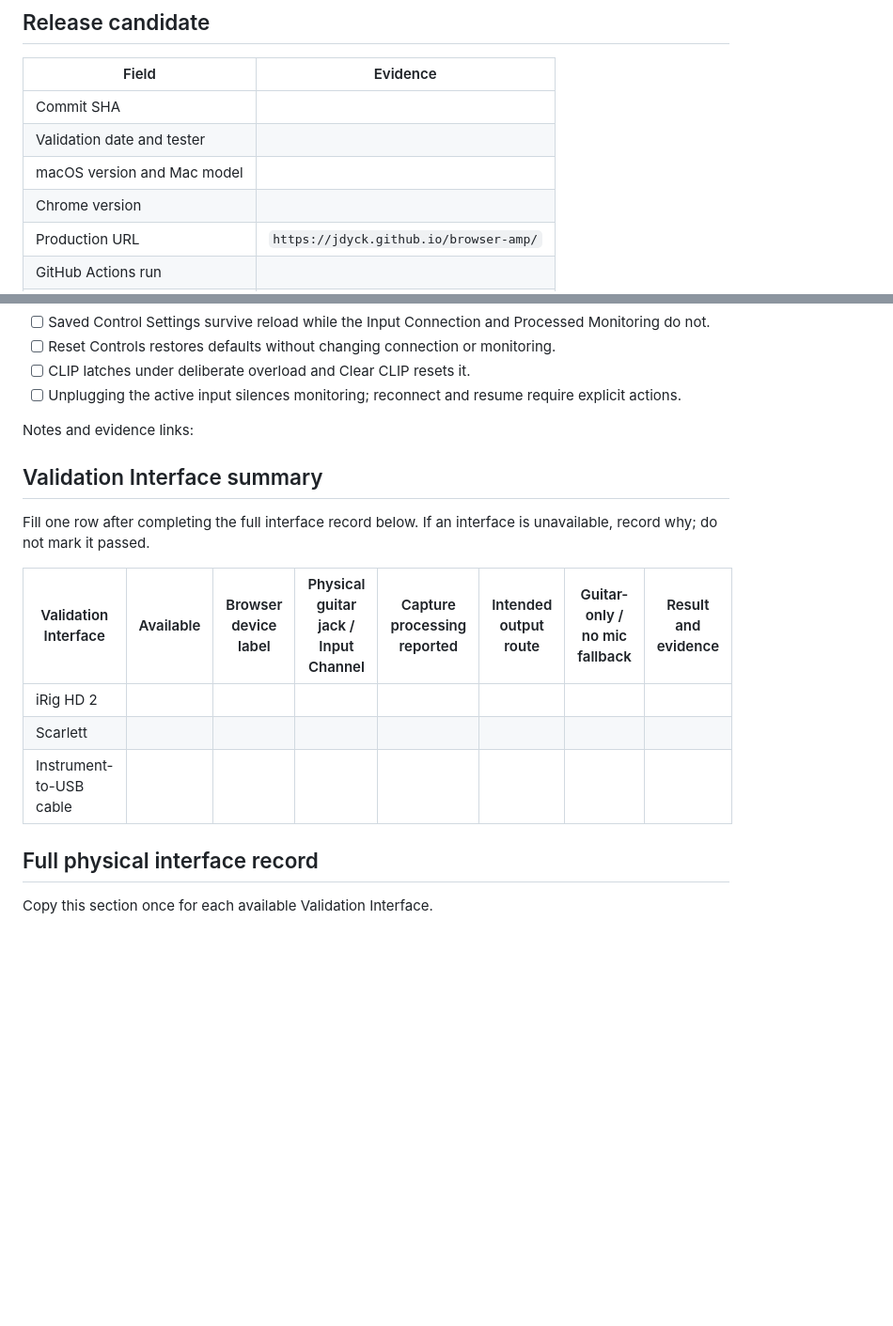
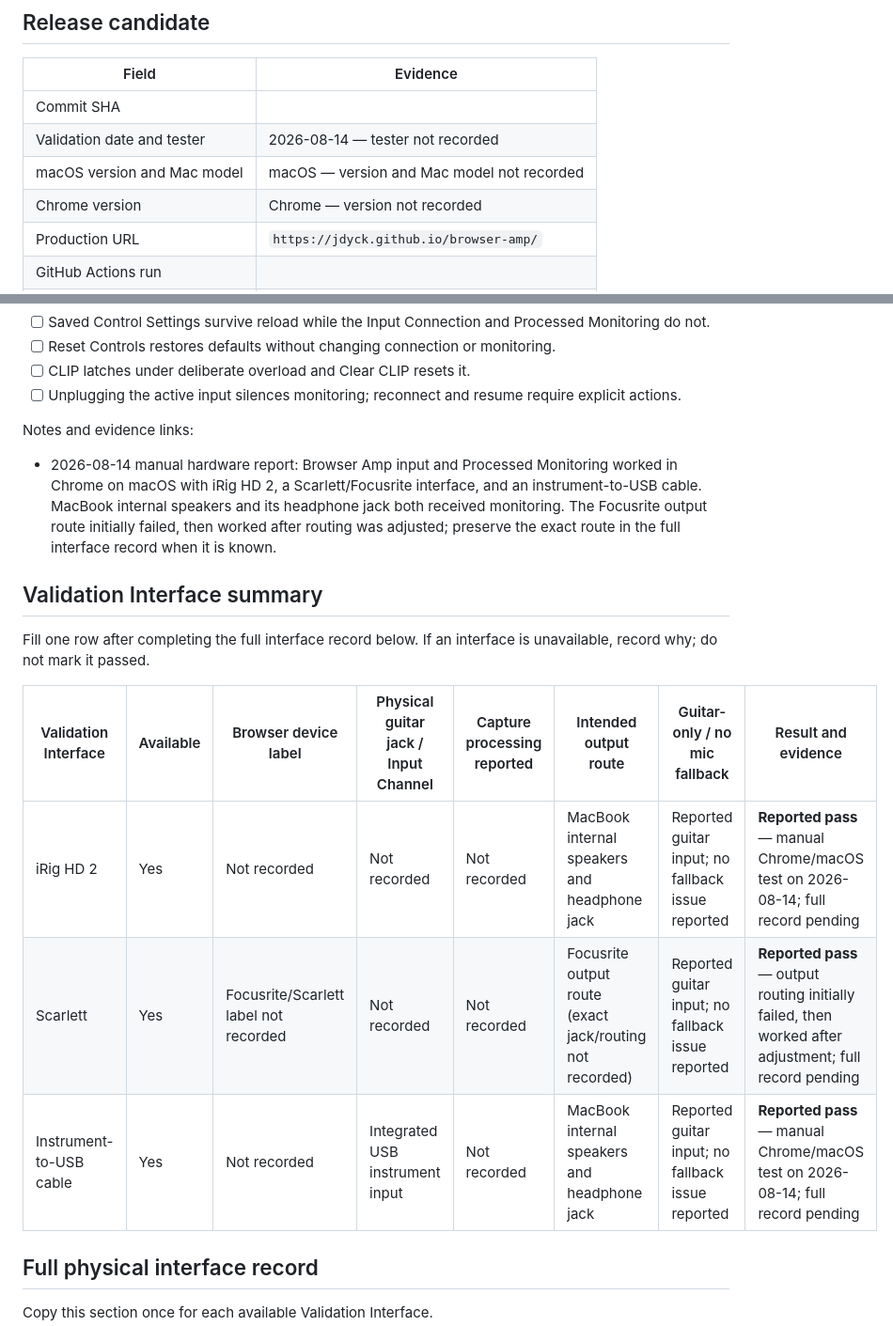
Before and after one commit to jdyck/browser-amp, a Markdown page: docs/release-validation.md, 2 parts joined by grey strips. Shown at 94% size. Rendered like a GitHub page; blank space fills up the shorter version.

Commit message:
manual checks passed

```diff
--- a/docs/release-validation.md
+++ b/docs/release-validation.md
@@ -7,9 +7,9 @@ Use this log to sign off one deployed commit. Do not infer hardware behavior fro
 | Field | Evidence |
 | --- | --- |
 | Commit SHA | |
-| Validation date and tester | |
-| macOS version and Mac model | |
-| Chrome version | |
+| Validation date and tester | 2026-08-14 — tester not recorded |
+| macOS version and Mac model | macOS — version and Mac model not recorded |
+| Chrome version | Chrome — version not recorded |
 | Production URL | `https://jdyck.github.io/browser-amp/` |
 | GitHub Actions run | |
 | Release decision | Pending / Pass / Fail |
@@ -42,15 +42,17 @@ Run this section against the exact production URL in Chrome, not Vite preview.
 
 Notes and evidence links:
 
+- 2026-08-14 manual hardware report: Browser Amp input and Processed Monitoring worked in Chrome on macOS with iRig HD 2, a Scarlett/Focusrite interface, and an instrument-to-USB cable. MacBook internal speakers and its headphone jack both received monitoring. The Focusrite output route initially failed, then worked after routing was adjusted; preserve the exact route in the full interface record when it is known.
+
 ## Validation Interface summary
 
 Fill one row after completing the full interface record below. If an interface is unavailable, record why; do not mark it passed.
 
 | Validation Interface | Available | Browser device label | Physical guitar jack / Input Channel | Capture processing reported | Intended output route | Guitar-only / no mic fallback | Result and evidence |
 | --- | --- | --- | --- | --- | --- | --- | --- |
-| iRig HD 2 | | | | | | | |
-| Scarlett | | | | | | | |
-| Instrument-to-USB cable | | | | | | | |
+| iRig HD 2 | Yes | Not recorded | Not recorded | Not recorded | MacBook internal speakers and headphone jack | Reported guitar input; no fallback issue reported | **Reported pass** — manual Chrome/macOS test on 2026-08-14; full record pending |
+| Scarlett | Yes | Focusrite/Scarlett label not recorded | Not recorded | Not recorded | Focusrite output route (exact jack/routing not recorded) | Reported guitar input; no fallback issue reported | **Reported pass** — output routing initially failed, then worked after adjustment; full record pending |
+| Instrument-to-USB cable | Yes | Not recorded | Integrated USB instrument input | Not recorded | MacBook internal speakers and headphone jack | Reported guitar input; no fallback issue reported | **Reported pass** — manual Chrome/macOS test on 2026-08-14; full record pending |
 
 ## Full physical interface record
 
```
